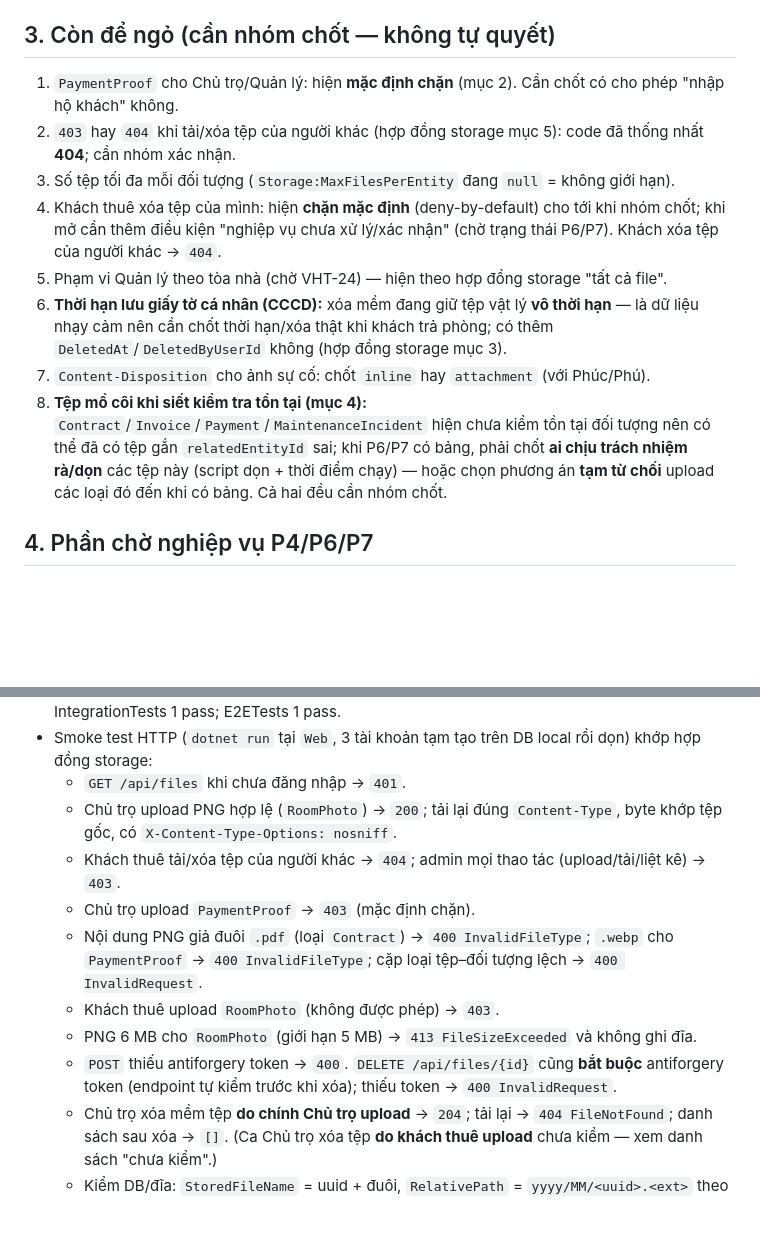
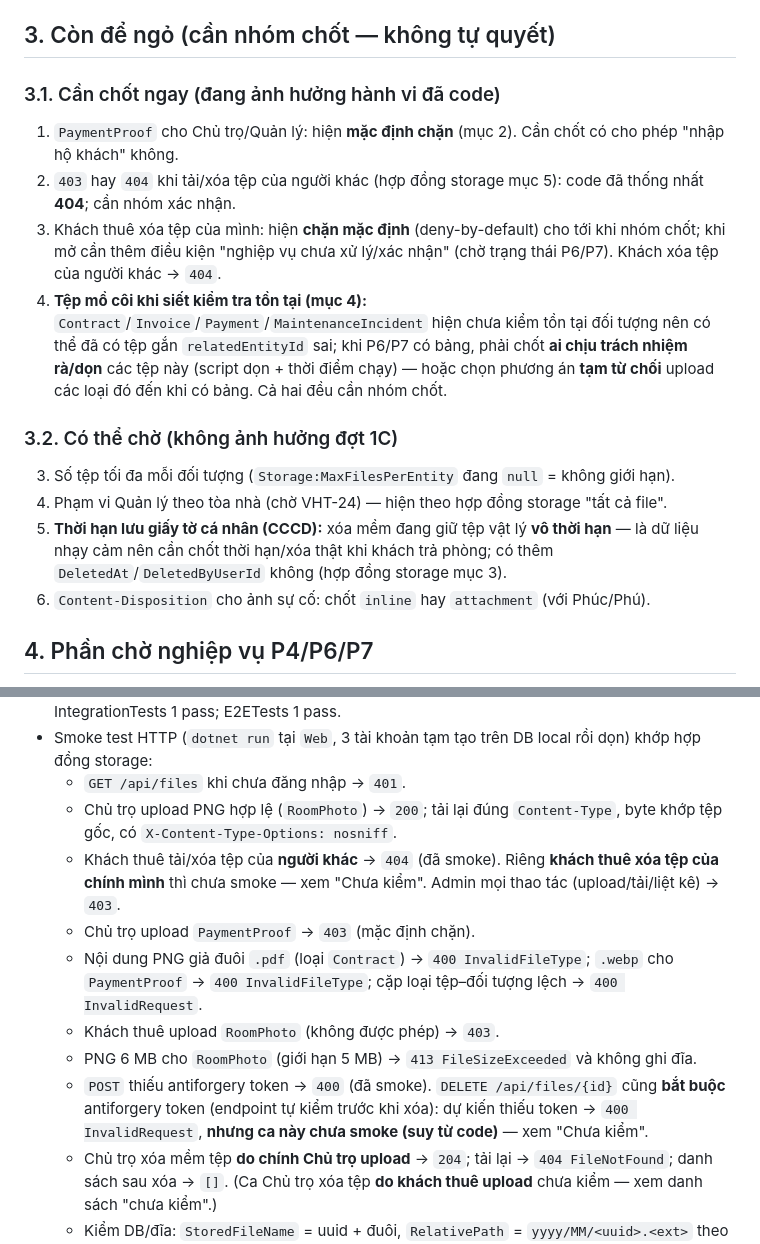
Before and after one commit to utc2-programming-project/LTW-boarding_house_management_web, a Markdown page: docs/Imp/VHT-13-storage-backend-dung-chung.md, 2 parts joined by grey strips. Drawn GitHub-style; blank space fills up the shorter version.

Commit message:
VHT-13: lam ro muc 7 (ca da smoke vs chua) va tach nhom muc 3
- Muc 7: ghi ro 'khach xoa tep nguoi khac' da smoke con 'khach xoa tep cua chinh minh' chua; danh dau ca DELETE thieu antiforgery la suy tu code (chua chay that).
- Muc 3: tach 3.1 can chot ngay (1,2,4,8) va 3.2 co the cho (3,5,6,7).

```diff
--- a/docs/Imp/VHT-13-storage-backend-dung-chung.md
+++ b/docs/Imp/VHT-13-storage-backend-dung-chung.md
@@ -43,14 +43,19 @@
 
 ## 3. Còn để ngỏ (cần nhóm chốt — không tự quyết)
 
+### 3.1. Cần chốt ngay (đang ảnh hưởng hành vi đã code)
+
 1. `PaymentProof` cho Chủ trọ/Quản lý: hiện **mặc định chặn** (mục 2). Cần chốt có cho phép "nhập hộ khách" không.
 2. `403` hay `404` khi tải/xóa tệp của người khác (hợp đồng storage mục 5): code đã thống nhất **404**; cần nhóm xác nhận.
+4. Khách thuê xóa tệp của mình: hiện **chặn mặc định** (deny-by-default) cho tới khi nhóm chốt; khi mở cần thêm điều kiện "nghiệp vụ chưa xử lý/xác nhận" (chờ trạng thái P6/P7). Khách xóa tệp của người khác → `404`.
+8. **Tệp mồ côi khi siết kiểm tra tồn tại (mục 4):** `Contract`/`Invoice`/`Payment`/`MaintenanceIncident` hiện chưa kiểm tồn tại đối tượng nên có thể đã có tệp gắn `relatedEntityId` sai; khi P6/P7 có bảng, phải chốt **ai chịu trách nhiệm rà/dọn** các tệp này (script dọn + thời điểm chạy) — hoặc chọn phương án **tạm từ chối** upload các loại đó đến khi có bảng. Cả hai đều cần nhóm chốt.
+
+### 3.2. Có thể chờ (không ảnh hưởng đợt 1C)
+
 3. Số tệp tối đa mỗi đối tượng (`Storage:MaxFilesPerEntity` đang `null` = không giới hạn).
-4. Khách thuê xóa tệp của mình: hiện **chặn mặc định** (deny-by-default) cho tới khi nhóm chốt; khi mở cần thêm điều kiện "nghiệp vụ chưa xử lý/xác nhận" (chờ trạng thái P6/P7). Khách xóa tệp của người khác → `404`.
 5. Phạm vi Quản lý theo tòa nhà (chờ VHT-24) — hiện theo hợp đồng storage "tất cả file".
 6. **Thời hạn lưu giấy tờ cá nhân (CCCD):** xóa mềm đang giữ tệp vật lý **vô thời hạn** — là dữ liệu nhạy cảm nên cần chốt thời hạn/xóa thật khi khách trả phòng; có thêm `DeletedAt`/`DeletedByUserId` không (hợp đồng storage mục 3).
 7. `Content-Disposition` cho ảnh sự cố: chốt `inline` hay `attachment` (với Phúc/Phú).
-8. **Tệp mồ côi khi siết kiểm tra tồn tại (mục 4):** `Contract`/`Invoice`/`Payment`/`MaintenanceIncident` hiện chưa kiểm tồn tại đối tượng nên có thể đã có tệp gắn `relatedEntityId` sai; khi P6/P7 có bảng, phải chốt **ai chịu trách nhiệm rà/dọn** các tệp này (script dọn + thời điểm chạy) — hoặc chọn phương án **tạm từ chối** upload các loại đó đến khi có bảng. Cả hai đều cần nhóm chốt.
 
 ## 4. Phần chờ nghiệp vụ P4/P6/P7
 
@@ -147,12 +152,12 @@
 - Smoke test HTTP (`dotnet run` tại `Web`, 3 tài khoản tạm tạo trên DB local rồi dọn) khớp hợp đồng storage:
   - `GET /api/files` khi chưa đăng nhập → `401`.
   - Chủ trọ upload PNG hợp lệ (`RoomPhoto`) → `200`; tải lại đúng `Content-Type`, byte khớp tệp gốc, có `X-Content-Type-Options: nosniff`.
-  - Khách thuê tải/xóa tệp của người khác → `404`; admin mọi thao tác (upload/tải/liệt kê) → `403`.
+  - Khách thuê tải/xóa tệp của **người khác** → `404` (đã smoke). Riêng **khách thuê xóa tệp của chính mình** thì chưa smoke — xem "Chưa kiểm". Admin mọi thao tác (upload/tải/liệt kê) → `403`.
   - Chủ trọ upload `PaymentProof` → `403` (mặc định chặn).
   - Nội dung PNG giả đuôi `.pdf` (loại `Contract`) → `400 InvalidFileType`; `.webp` cho `PaymentProof` → `400 InvalidFileType`; cặp loại tệp–đối tượng lệch → `400 InvalidRequest`.
   - Khách thuê upload `RoomPhoto` (không được phép) → `403`.
   - PNG 6 MB cho `RoomPhoto` (giới hạn 5 MB) → `413 FileSizeExceeded` và không ghi đĩa.
-  - `POST` thiếu antiforgery token → `400`. `DELETE /api/files/{id}` cũng **bắt buộc** antiforgery token (endpoint tự kiểm trước khi xóa); thiếu token → `400 InvalidRequest`.
+  - `POST` thiếu antiforgery token → `400` (đã smoke). `DELETE /api/files/{id}` cũng **bắt buộc** antiforgery token (endpoint tự kiểm trước khi xóa): dự kiến thiếu token → `400 InvalidRequest`, **nhưng ca này chưa smoke (suy từ code)** — xem "Chưa kiểm".
   - Chủ trọ xóa mềm tệp **do chính Chủ trọ upload** → `204`; tải lại → `404 FileNotFound`; danh sách sau xóa → `[]`. (Ca Chủ trọ xóa tệp **do khách thuê upload** chưa kiểm — xem danh sách "chưa kiểm".)
   - Kiểm DB/đĩa: `StoredFileName` = uuid + đuôi, `RelativePath` = `yyyy/MM/<uuid>.<ext>` theo giờ VN, tệp nằm ngoài `wwwroot`; xóa mềm giữ tệp vật lý.
 - **CI / SHA / reviewer: chưa có.** Toàn bộ kiểm chứng trên là chạy local. Cần mở PR về `dev` để GitHub Actions `build-test` (`.github/workflows/ci.yml`) chạy đạt trên đúng head, và gán **reviewer độc lập** (đề xuất **Phát**, dự phòng **Đào** — không phải tác giả) theo bảng VHT-117. Ghi SHA head và link run khi PR mở.
```
